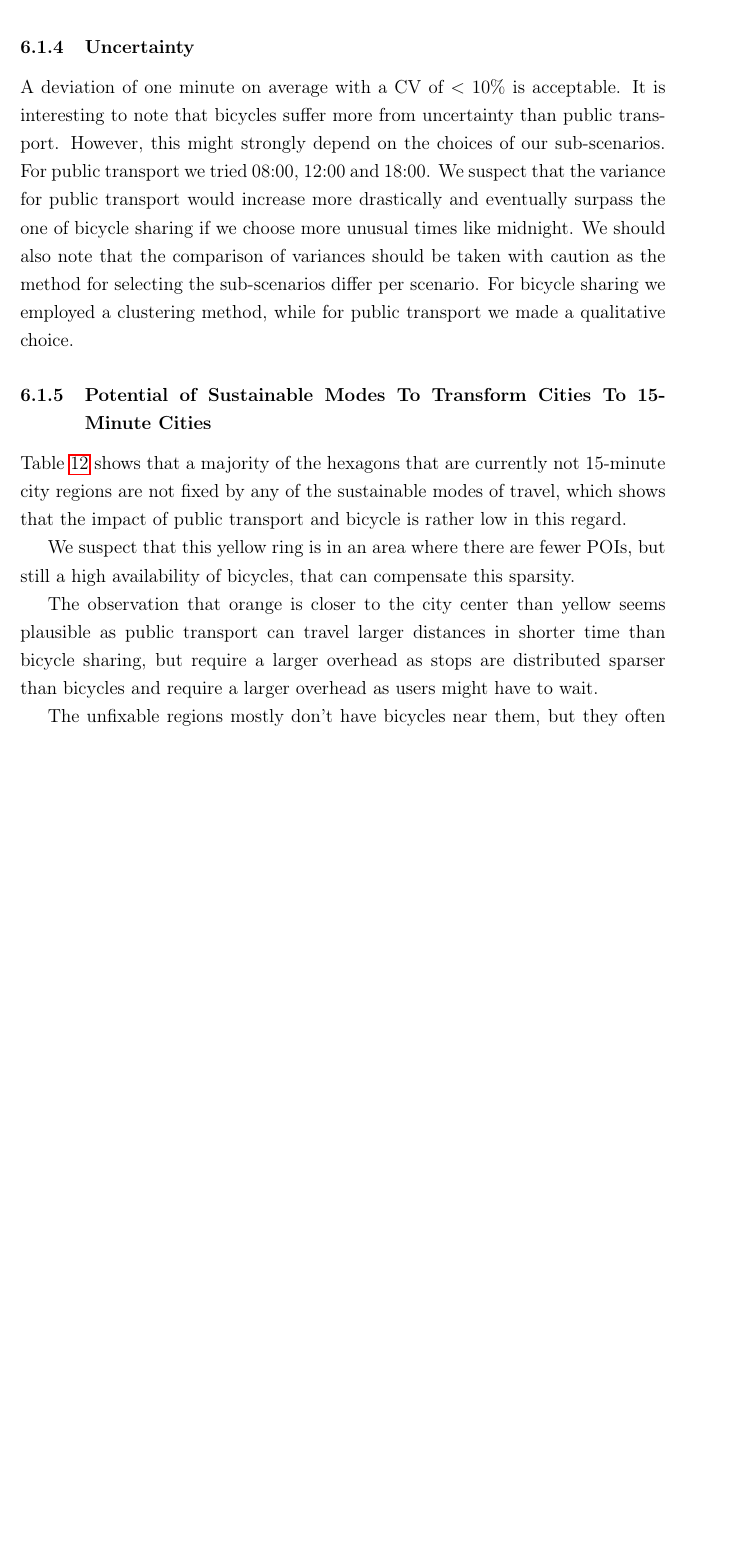
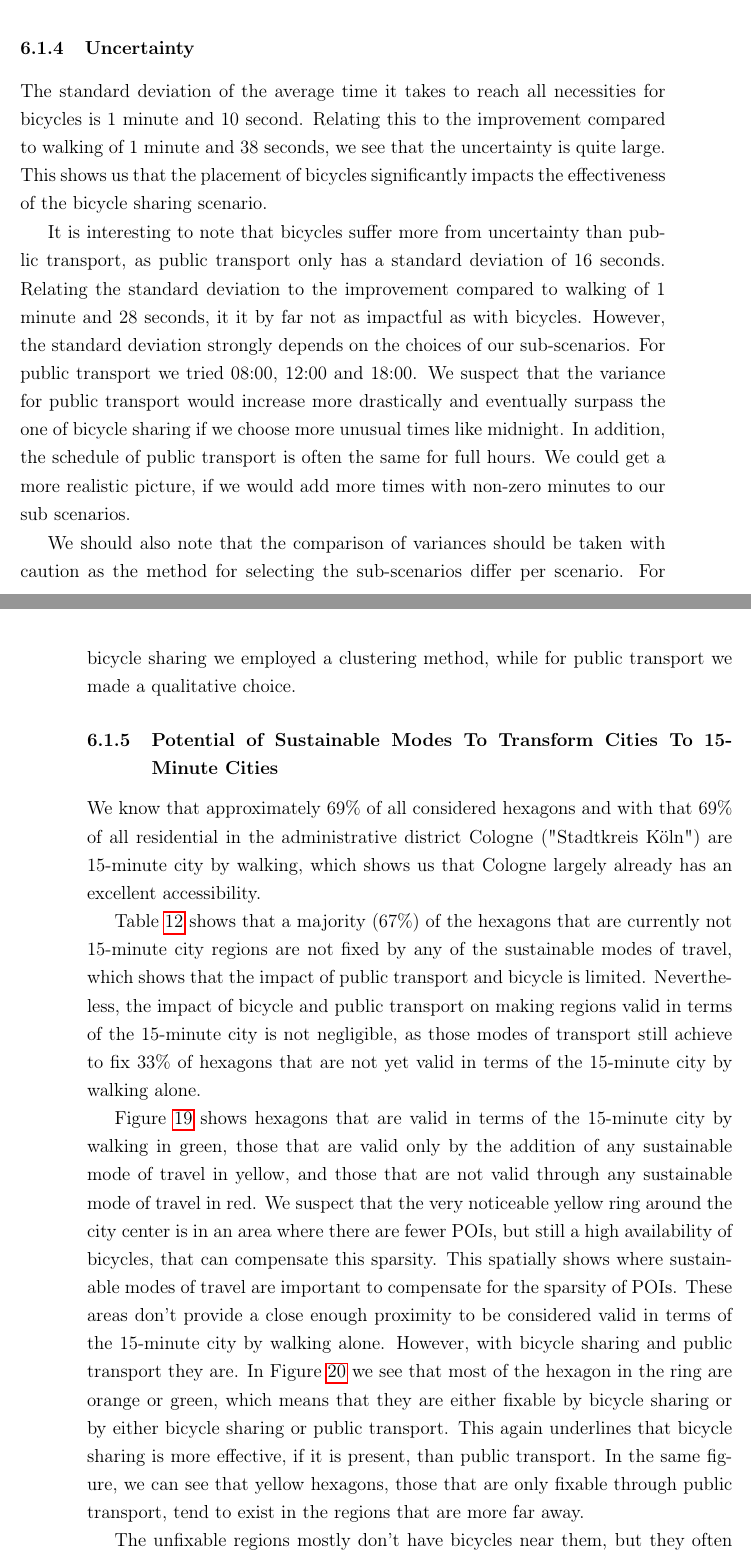
Before and after one commit to mogottsch/accessibility_analysis_paper, a LaTeX thesis (Thesis_Main.tex, which reads Sections/6_discussion.tex): part of page 67 of 73 before the commit and two parts of pages 67 and 68 of 74 after it, the two joined at a grey line, cut so that both start at the same text, the shorter picture padded with empty space. Compiled offline with pdfLaTeX.

Commit message:
Push for proofread in overleaf

```diff
--- a/Sections/6_discussion.tex
+++ b/Sections/6_discussion.tex
@@ -224,21 +233,36 @@ Even when looking at the least accessible regions (90\% quantile) separately in
 
 \subsubsection{Uncertainty}
 
-A deviation of one minute on average with a CV of $<10\%$ is acceptable.
-It is interesting to note that bicycles suffer more from uncertainty than public transport.
-However, this might strongly depend on the choices of our sub-scenarios.
+The standard deviation of the average time it takes to reach all necessities for bicycles is 1 minute and 10 second.
+Relating this to the improvement compared to walking of 1 minute and 38 seconds, we see that the uncertainty is quite large.
+This shows us that the placement of bicycles significantly impacts the effectiveness of the bicycle sharing scenario.
+
+It is interesting to note that bicycles suffer more from uncertainty than public transport, as public transport only has a standard deviation of 16 seconds.
+Relating the standard deviation to the improvement compared to walking of 1 minute and 28 seconds, it it by far not as impactful as with bicycles.
+However, the standard deviation strongly depends on the choices of our sub-scenarios.
 For public transport we tried 08:00, 12:00 and 18:00.
 We suspect that the variance for public transport would increase more drastically and eventually surpass the one of bicycle sharing if we choose more unusual times like midnight.
+In addition, the schedule of public transport is often the same for full hours.
+We could get a more realistic picture, if we would add more times with non-zero minutes to our sub scenarios.
+
 We should also note that the comparison of variances should be taken with caution as the method for selecting the sub-scenarios differ per scenario.
 For bicycle sharing we employed a clustering method, while for public transport we made a qualitative choice.
 
 \subsubsection{Potential of Sustainable Modes To Transform Cities To 15-Minute Cities}
 
-Table \ref{table:hexagons_with_walking_time_above_15_minutes} shows that a majority of the hexagons that are currently not 15-minute city regions are not fixed by any of the sustainable modes of travel, which shows that the impact of public transport and bicycle is rather low in this regard.
+We know that approximately 69\% of all considered hexagons and with that 69\% of all residential in the administrative district Cologne ("Stadtkreis Köln") are 15-minute city by walking, which shows us that Cologne largely already has an excellent accessibility.
 
-We suspect that this yellow ring is in an area where there are fewer POIs, but still a high availability of bicycles, that can compensate this sparsity.
+Table \ref{table:hexagons_with_walking_time_above_15_minutes} shows that a majority (67\%) of the hexagons that are currently not 15-minute city regions are not fixed by any of the sustainable modes of travel, which shows that the impact of public transport and bicycle is limited.
+Nevertheless, the impact of bicycle and public transport on making regions valid in terms of the 15-minute city is not negligible, as those modes of transport still achieve to fix 33\% of hexagons that are not yet valid in terms of the 15-minute city by walking alone.
 
-The observation that orange is closer to the city center than yellow seems plausible as public transport can travel larger distances in shorter time than bicycle sharing, but require a larger overhead as stops are distributed sparser than bicycles and require a larger overhead as users might have to wait.
+Figure \ref{fig:problematic_hexagons} shows hexagons that are valid in terms of the 15-minute city by walking in green, those that are valid only by the addition of any sustainable mode of travel in yellow, and those that are not valid through any sustainable mode of travel in red.
+We suspect that the very noticeable yellow ring around the city center is in an area where there are fewer POIs, but still a high availability of bicycles, that can compensate this sparsity.
+This spatially shows where sustainable modes of travel are important to compensate for the sparsity of POIs.
+These areas don't provide a close enough proximity to be considered valid in terms of the 15-minute city by walking alone.
+However, with bicycle sharing and public transport they are.
+In Figure \ref{fig:fixable_hexagons} we see that most of the hexagon in the ring are orange or green, which means that they are either fixable by bicycle sharing or by either bicycle sharing or public transport.
+This again underlines that bicycle sharing is more effective, if it is present, than public transport.
+In the same figure, we can see that yellow hexagons, those that are only fixable through public transport, tend to exist in the regions that are more far away.
 
 The unfixable regions mostly don't have bicycles near them, but they often have public transport nearby.
 This suggests that bicycles are more effective than public transport to help a region become sub 15-minute.
```
Also changed, not shown: Sections/5_results.tex (+2 -2 lines), ltex.dictionary.en-US.txt (+1 -0 lines), ltex.hiddenFalsePositives.en-US.txt (+2 -0 lines), Sections/6_discussion.tex (19 more changed lines).
